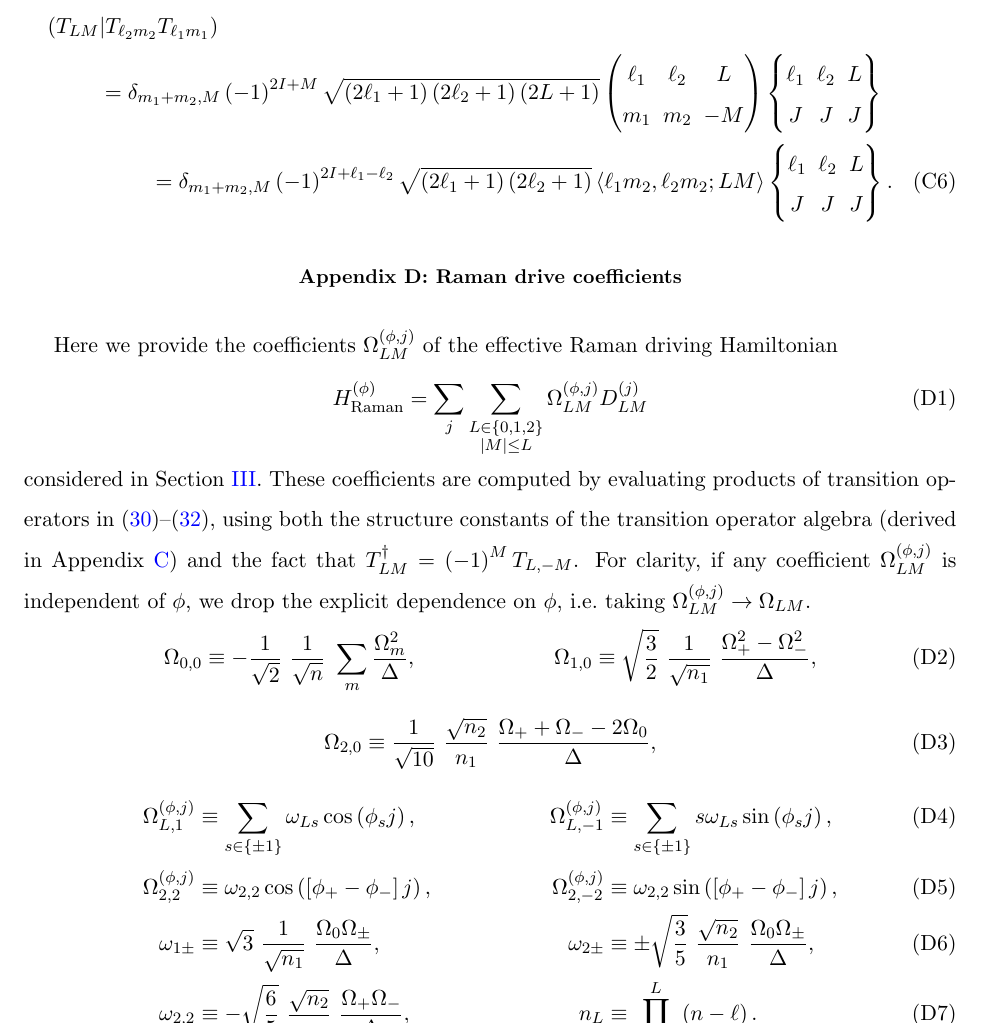
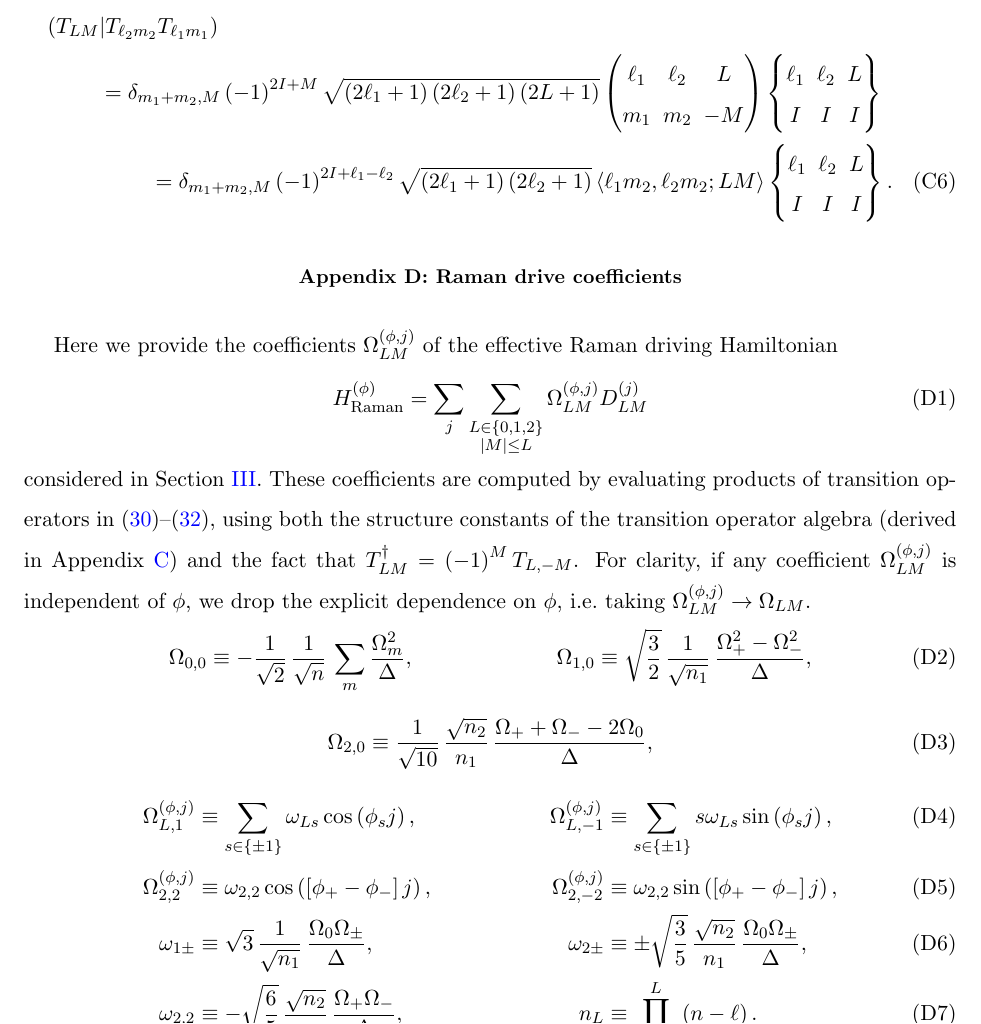
Before and after one commit to perlinm/rey_research, a LaTeX paper (collective_sun/sun_notes.tex): part of page 11 of 12, cut so that both start at the same text. Compiled offline with pdfLaTeX.

Commit message:
change some spacing and fix error in using J <--> I

```diff
--- a/collective_sun/sun_notes.tex
+++ b/collective_sun/sun_notes.tex
@@ -739,14 +739,14 @@ get
   \end{pmatrix}
   \begin{Bmatrix}
     \ell_1 & \ell_2 & L \\
-    J & J & J
+    I & I & I
   \end{Bmatrix} \\
   = \delta_{m_1+m_2,M} \p{-1}^{2I+\ell_1-\ell_2}
   \sqrt{\p{2\ell_1+1}\p{2\ell_2+1}}
   \bk{\ell_1 m_2, \ell_2 m_2; LM}
   \begin{Bmatrix}
     \ell_1 & \ell_2 & L \\
-    J & J & J
+    I & I & I
   \end{Bmatrix}.
 \end{multline}
 
@@ -771,15 +771,15 @@ $\Omega_{LM}^{(\phi,j)}$ is independent of $\phi$, we drop the
 explicit dependence on $\phi$, i.e.~taking
 $\Omega_{LM}^{(\phi,j)}\to\Omega_{LM}$.
 \begin{align}
-  \Omega_{0,0} \equiv -\f1{\sqrt{2}}~ \f1{\sqrt{n}}~
+  \Omega_{0,0} \equiv -\f1{\sqrt{2}}\, \f1{\sqrt{n}}\,
   \sum_m\f{\Omega_m^2}{\Delta},
   &&
-  \Omega_{1,0} \equiv \sqrt{\f32}~ \f1{\sqrt{n_1}}~
+  \Omega_{1,0} \equiv \sqrt{\f32}\, \f1{\sqrt{n_1}}\,
   \f{\Omega_+^2 - \Omega_-^2}{\Delta},
   \label{eq:O_01_0}
 \end{align}
 \begin{align}
-  \Omega_{2,0} \equiv \f1{\sqrt{10}}~ \f{\sqrt{n_2}}{n_1}~
+  \Omega_{2,0} \equiv \f1{\sqrt{10}}\, \f{\sqrt{n_2}}{n_1}\,
   \f{\Omega_+ + \Omega_- - 2\Omega_0}{\Delta},
   \label{eq:O_2_0}
 \end{align}
@@ -795,14 +795,14 @@ $\Omega_{LM}^{(\phi,j)}\to\Omega_{LM}$.
   \Omega_{2,-2}^{(\phi,j)}
   &\equiv \omega_{2,2} \sin\p{\sp{\phi_+-\phi_-}j}, \\
   \omega_{1\pm}
-  &\equiv \sqrt{3} ~\f1{\sqrt{n_1}}~
+  &\equiv \sqrt{3} \,\f1{\sqrt{n_1}}\,
   \f{\Omega_0 \Omega_\pm}{\Delta},
   &
   \omega_{2\pm}
-  &\equiv \pm \sqrt{\f35}~ \f{\sqrt{n_2}}{n_1}~
+  &\equiv \pm \sqrt{\f35}\, \f{\sqrt{n_2}}{n_1}\,
   \f{\Omega_0\Omega_\pm}{\Delta}, \\
   \omega_{2,2}
-  &\equiv -\sqrt{\f65}~ \f{\sqrt{n_2}}{n_1}~
+  &\equiv -\sqrt{\f65}\, \f{\sqrt{n_2}}{n_1}\,
   \f{\Omega_+\Omega_-}{\Delta},
   &
   n_L
```
Also changed, not shown: collective_sun/sun_notes.tex (2 more changed lines).
